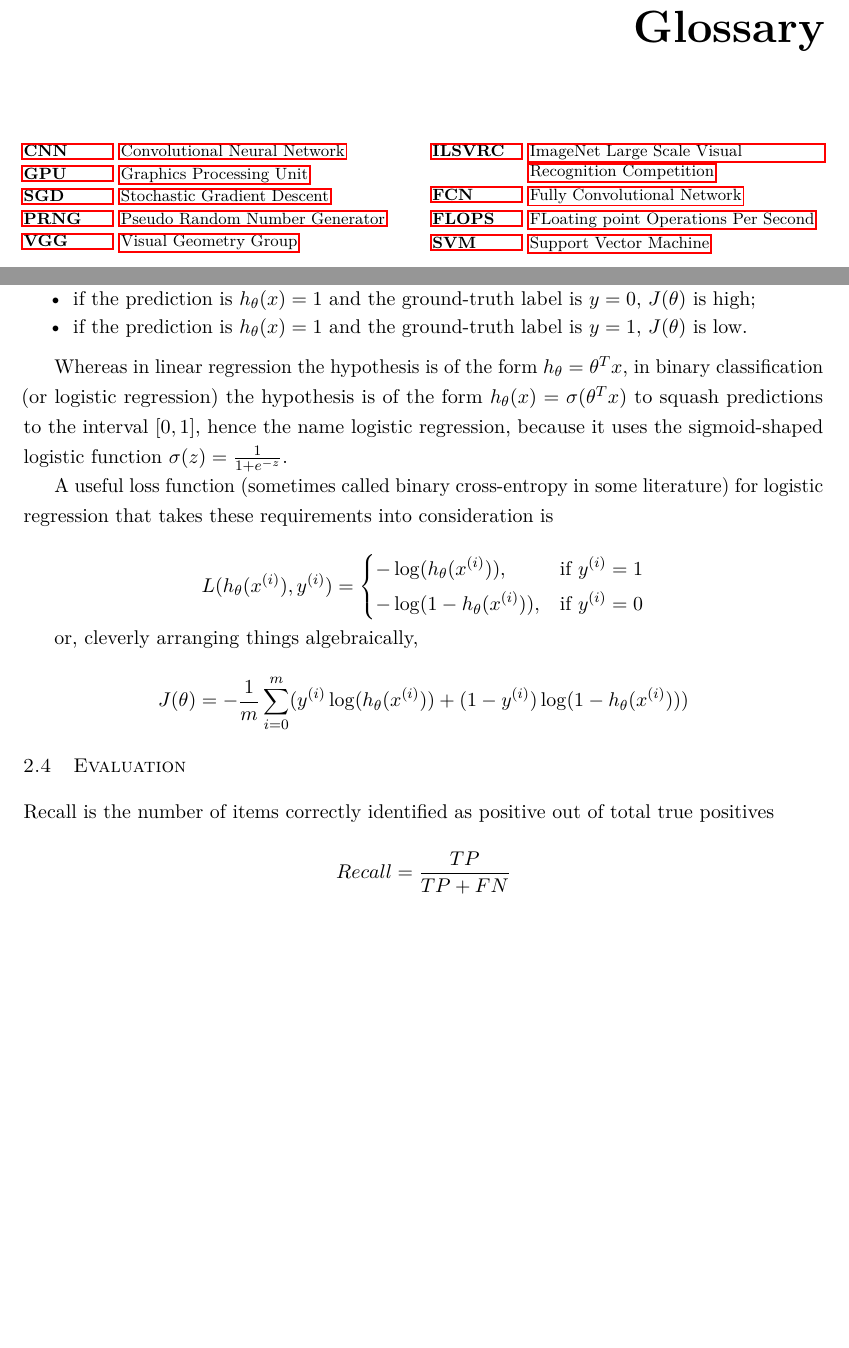
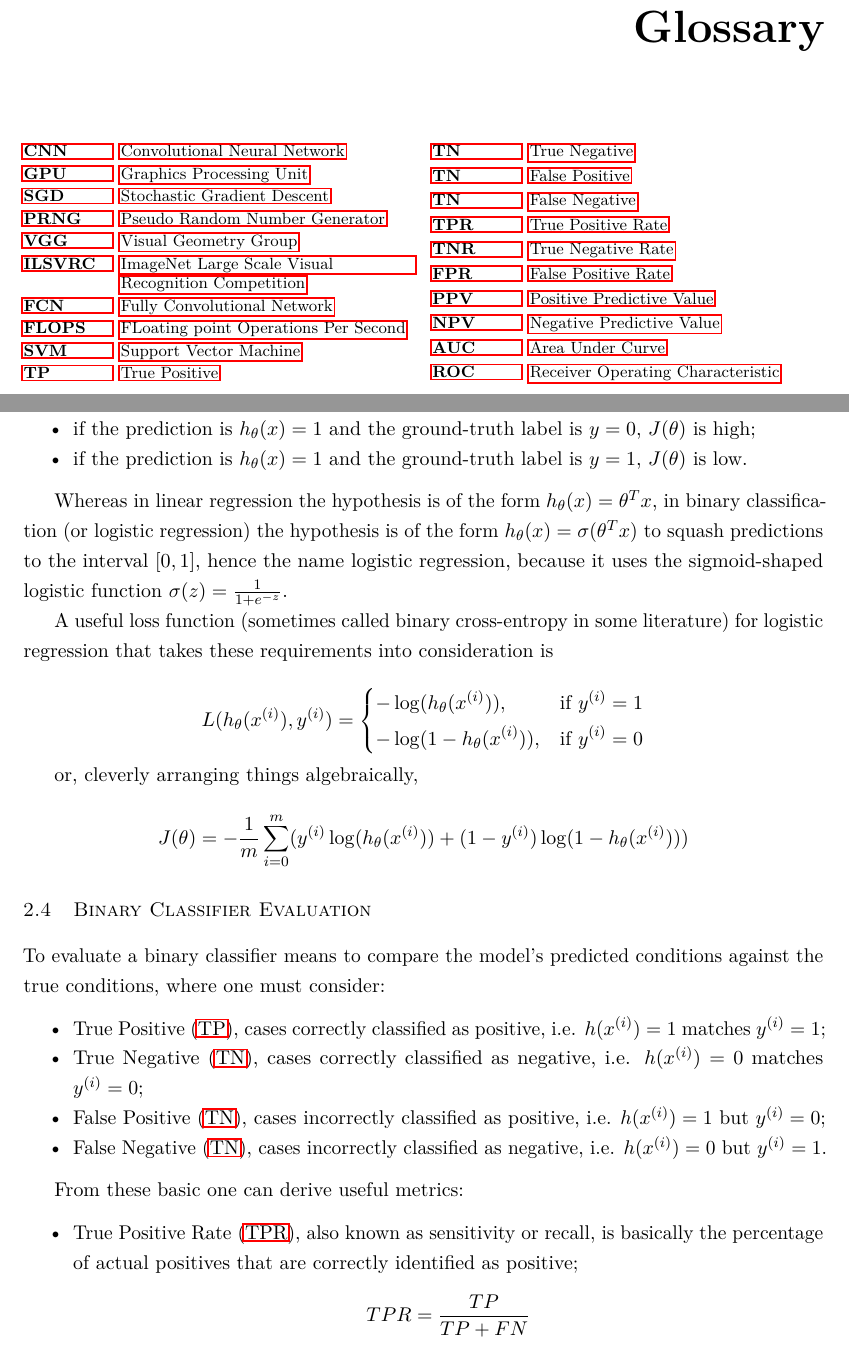
Before and after one commit to pkill37/cnn-transfer-learning, a LaTeX thesis (doc/matter.tex, which reads doc/chapters/background.tex, doc/glossary.tex): two parts of pages 9 and 15 of 43 before the commit and two parts of pages 9 and 15 of 45 after it, joined at a grey line, cut so that both start at the same text, the shorter picture padded with empty space. Compiled offline with pdfLaTeX.

Commit message:
Write binary metrics section

```diff
--- a/doc/chapters/background.tex
+++ b/doc/chapters/background.tex
@@ -60,7 +60,7 @@ Essentially, binary classification requires a cost function that penalizes very
     \item if the prediction is $h_{\theta}(x) = 1$ and the ground-truth label is $y = 1$, $J(\theta)$ is low.
 \end{itemize}
 
-Whereas in linear regression the hypothesis is of the form $h_{\theta} = \theta^Tx$, in binary classification (or logistic regression) the hypothesis is of the form $h_{\theta}(x) = \sigma(\theta^Tx)$ to squash predictions to the interval $[0, 1]$, hence the name logistic regression, because it uses the sigmoid-shaped logistic function $\sigma(z) = \frac{1}{1 + e^{-z}}$.
+Whereas in linear regression the hypothesis is of the form $h_{\theta}(x) = \theta^Tx$, in binary classification (or logistic regression) the hypothesis is of the form $h_{\theta}(x) = \sigma(\theta^Tx)$ to squash predictions to the interval $[0, 1]$, hence the name logistic regression, because it uses the sigmoid-shaped logistic function $\sigma(z) = \frac{1}{1 + e^{-z}}$.
 
 A useful loss function (sometimes called binary cross-entropy in some literature) for logistic regression that takes these requirements into consideration is
 
@@ -78,6 +78,20 @@ $$
 J(\theta) = -\frac{1}{m} \sum_{i=0}^{m} ( y^{(i)}\log(h_{\theta}(x^{(i)})) + (1 - y^{(i)})\log(1 - h_{\theta}(x^{(i)})) )
 $$
 
-\section{Evaluation}
+\section{Binary Classifier Evaluation}
 
-Recall is the number of items correctly identified as positive out of total true positives
+To evaluate a binary classifier means to compare the model's predicted conditions against the true conditions, where one must consider:
+
+\begin{itemize}
+    \item \ac{TP}, cases correctly classified as positive, i.e. $h(x^{(i)}) = 1$ matches $y^{(i)} = 1$;
+    \item \ac{TN}, cases correctly classified as negative, i.e. $h(x^{(i)}) = 0$ matches $y^{(i)} = 0$;
+    \item \ac{FP}, cases incorrectly classified as positive, i.e. $h(x^{(i)}) = 1$ but $y^{(i)} = 0$;
+    \item \ac{FN}, cases incorrectly classified as negative, i.e. $h(x^{(i)}) = 0$ but $y^{(i)} = 1$.
+\end{itemize}
+
+From these basic one can derive useful metrics:
+
+\begin{itemize}
+    \item \ac{TPR}, also known as sensitivity or recall, is basically the percentage of actual positives that are correctly identified as positive;
+        $$TPR = \frac{TP}{TP + FN}$$
+    \item \ac{TNR}, also known as specificity, is the percentage of actual negatives that are correctly identified as negative;
@@ -83,0 +103 @@ Recall is the number of items correctly identified as positive out of total true
+    \item \ac{FPR} is the percentage of actual positives that are incorrectly identified as negative;
@@ -84,6 +108,5 @@ Recall is the number of items correctly identified as positive out of total true
 
 $$
-Recall = \frac{TP}{TP+FN}
+A = \frac{TP + TN}{TP + FP + TN + FN}
 $$
 
-Precision is the number of items correctly identified as positive out of total items identified as positive
--- a/doc/glossary.tex
+++ b/doc/glossary.tex
@@ -19,5 +19,20 @@
     \acro{FLOPS}[FLOPS]{FLoating point Operations Per Second}
     \acro{SVM}[SVM]{Support Vector Machine}
 
+    \acro{TP}[TP]{True Positive}
+    \acro{TN}[TN]{True Negative}
+    \acro{FP}[TN]{False Positive}
+    \acro{FN}[TN]{False Negative}
+
+    \acro{TPR}[TPR]{True Positive Rate}
+    \acro{TNR}[TNR]{True Negative Rate}
+    \acro{FPR}[FPR]{False Positive Rate}
+
+    \acro{PPV}[PPV]{Positive Predictive Value}
+    \acro{NPV}[NPV]{Negative Predictive Value}
+
+    \acro{AUC}[AUC]{Area Under Curve}
+    \acro{ROC}[ROC]{Receiver Operating Characteristic}
+
 \end{acronym}
 \end{multicols}
```
Also changed, not shown: doc/chapters/background.tex (24 more changed lines).
